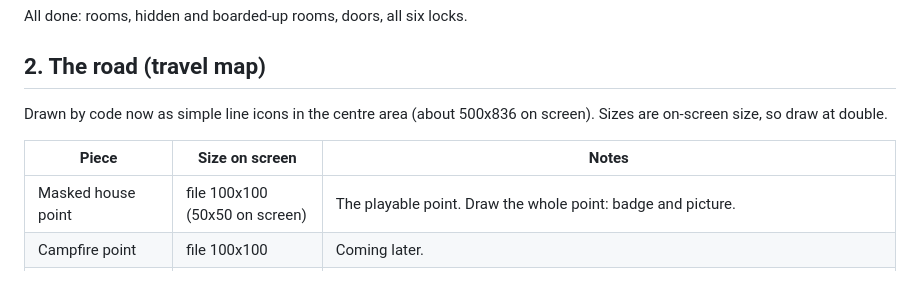
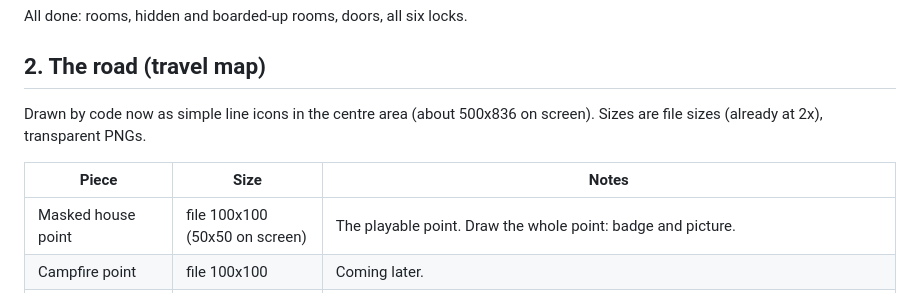
Before and after one commit to Shooplor/AI_Dark_Fort_Like, a Markdown page: assets/ART-LIST.md, the part around the change. Drawn GitHub-style.

Commit message:
ART-LIST: road sizes are file sizes
Co-Authored-By: Claude Opus 5.5 <noreply@anthropic.com>
Claude-Session: https://claude.ai/code/session_01YWJj1wmoXTWpr8za72f5Ah

```diff
--- a/assets/ART-LIST.md
+++ b/assets/ART-LIST.md
@@ -16,10 +16,10 @@ All done: rooms, hidden and boarded-up rooms, doors, all six locks.
 
 ## 2. The road (travel map)
 
-Drawn by code now as simple line icons in the centre area (about 500x836 on screen). Sizes are on-screen size,
-so draw at double.
+Drawn by code now as simple line icons in the centre area (about 500x836 on screen). Sizes are file sizes
+(already at 2x), transparent PNGs.
 
-| Piece | Size on screen | Notes |
+| Piece | Size | Notes |
 | --- | --- | --- |
 | Masked house point | file 100x100 (50x50 on screen) | The playable point. Draw the whole point: badge and picture. |
 | Campfire point | file 100x100 | Coming later. |
```
